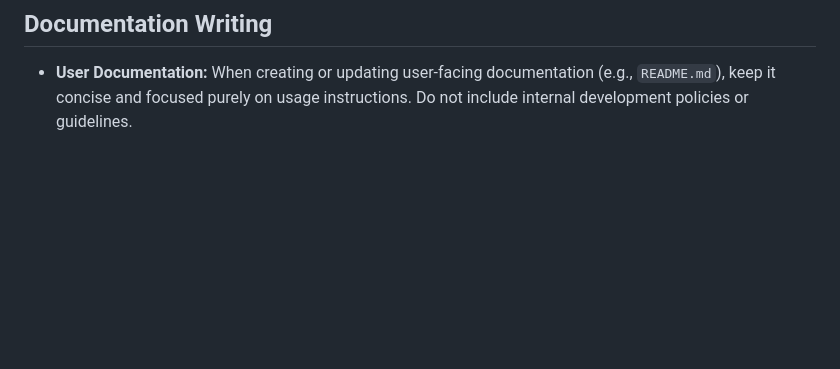
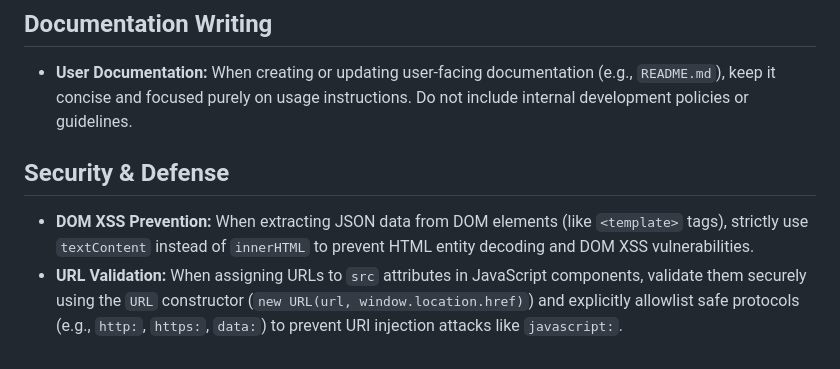
Before and after one commit to tngsk/markdown-to-html, a Markdown page: AGENTS.md, the part around the change. GitHub-like rendering; blank space fills up the shorter version.

```diff
--- a/AGENTS.md
+++ b/AGENTS.md
@@ -84,3 +84,7 @@
 
 ## Documentation Writing
 * **User Documentation:** When creating or updating user-facing documentation (e.g., `README.md`), keep it concise and focused purely on usage instructions. Do not include internal development policies or guidelines.
+
+## Security & Defense
+* **DOM XSS Prevention:** When extracting JSON data from DOM elements (like `<template>` tags), strictly use `textContent` instead of `innerHTML` to prevent HTML entity decoding and DOM XSS vulnerabilities.
+* **URL Validation:** When assigning URLs to `src` attributes in JavaScript components, validate them securely using the `URL` constructor (`new URL(url, window.location.href)`) and explicitly allowlist safe protocols (e.g., `http:`, `https:`, `data:`) to prevent URI injection attacks like `javascript:`.
```
Also changed, not shown: doc/NOTES.md (+4 -0 lines).
